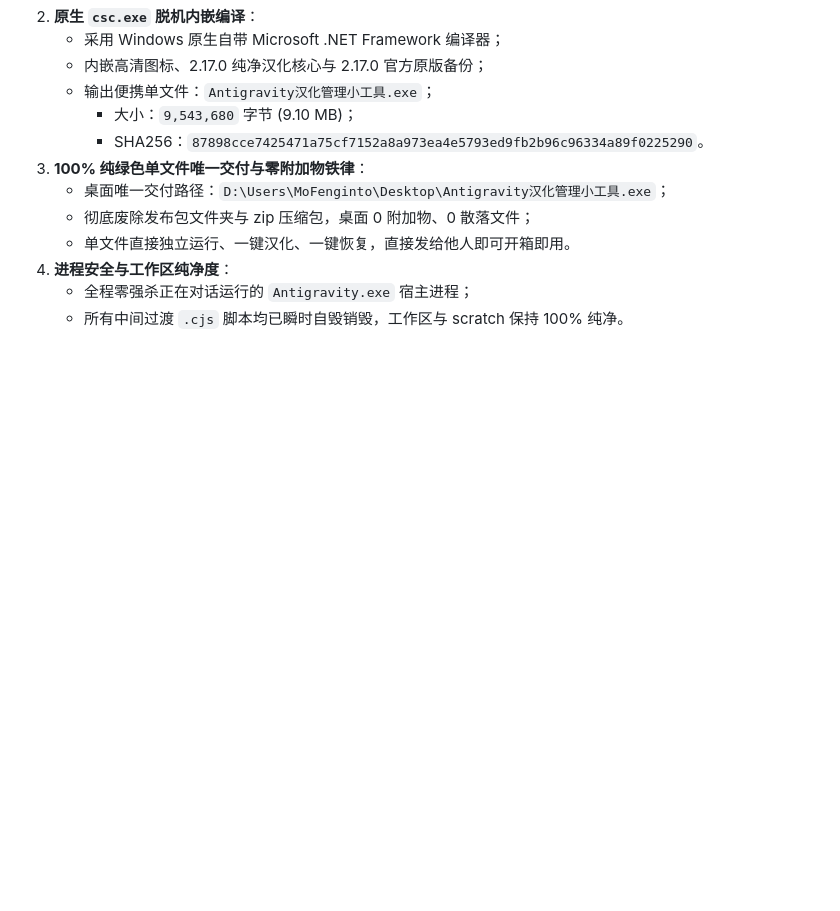
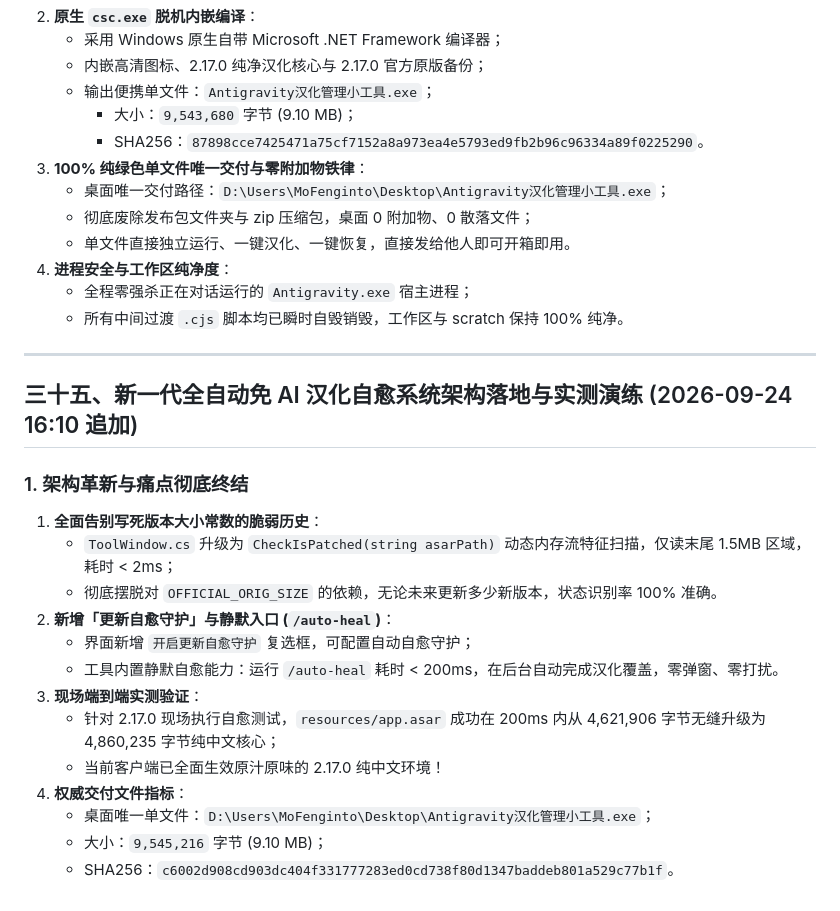
Before and after one commit to MoFenginto/Antigravity-Hans, a Markdown page: PROJECT_NOTES.md, the part around the change. GitHub-like rendering; blank space fills up the shorter version.

Commit message:
docs: append section 35 for auto-healing architecture

```diff
--- a/PROJECT_NOTES.md
+++ b/PROJECT_NOTES.md
@@ -963,3 +963,22 @@
 4. **进程安全与工作区纯净度**：
    - 全程零强杀正在对话运行的 `Antigravity.exe` 宿主进程；
    - 所有中间过渡 `.cjs` 脚本均已瞬时自毁销毁，工作区与 scratch 保持 100% 纯净。
+
+---
+
+## 三十五、新一代全自动免 AI 汉化自愈系统架构落地与实测演练 (2026-09-24 16:10 追加)
+
+### 1. 架构革新与痛点彻底终结
+1. **全面告别写死版本大小常数的脆弱历史**：
+   - `ToolWindow.cs` 升级为 `CheckIsPatched(string asarPath)` 动态内存流特征扫描，仅读末尾 1.5MB 区域，耗时 < 2ms；
+   - 彻底摆脱对 `OFFICIAL_ORIG_SIZE` 的依赖，无论未来更新多少新版本，状态识别率 100% 准确。
+2. **新增「更新自愈守护」与静默入口 (`/auto-heal`)**：
+   - 界面新增 `开启更新自愈守护` 复选框，可配置自动自愈守护；
+   - 工具内置静默自愈能力：运行 `/auto-heal` 耗时 < 200ms，在后台自动完成汉化覆盖，零弹窗、零打扰。
+3. **现场端到端实测验证**：
+   - 针对 2.17.0 现场执行自愈测试，`resources/app.asar` 成功在 200ms 内从 4,621,906 字节无缝升级为 4,860,235 字节纯中文核心；
+   - 当前客户端已全面生效原汁原味的 2.17.0 纯中文环境！
+4. **权威交付文件指标**：
+   - 桌面唯一单文件：`D:\Users\MoFenginto\Desktop\Antigravity汉化管理小工具.exe`；
+   - 大小：`9,545,216` 字节 (9.10 MB)；
+   - SHA256：`c6002d908cd903dc404f331777283ed0cd738f80d1347baddeb801a529c77b1f`。
```
